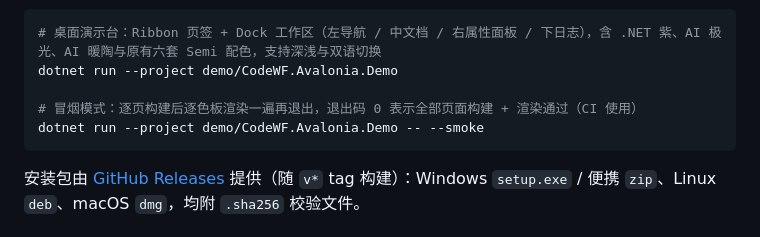
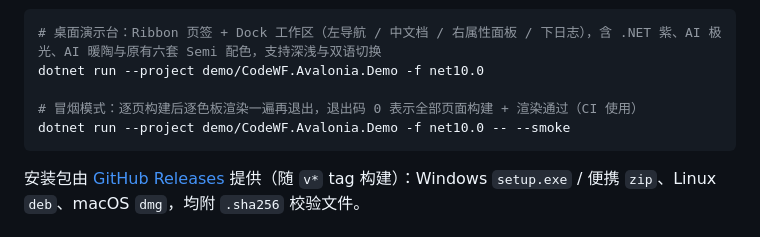
Before and after one commit to dotnet9/CodeWF.Avalonia, a Markdown page: README.md, the part around the change printed below. Rendered like a GitHub page.

````diff
--- a/README.md
+++ b/README.md
@@ -162,9 +172,9 @@ The native overview offers live Markdown, natural sorting and Dock experiments.
 ```bash
 # 桌面演示台：Ribbon 页签 + Dock 工作区（左导航 / 中文档 / 右属性面板 / 下日志），含 .NET 紫、AI 极光、AI 暖陶与原有六套 Semi 配色，支持深浅与双语切换
-dotnet run --project demo/CodeWF.Avalonia.Demo
+dotnet run --project demo/CodeWF.Avalonia.Demo -f net10.0
 
 # 冒烟模式：逐页构建后逐色板渲染一遍再退出，退出码 0 表示全部页面构建 + 渲染通过（CI 使用）
-dotnet run --project demo/CodeWF.Avalonia.Demo -- --smoke
+dotnet run --project demo/CodeWF.Avalonia.Demo -f net10.0 -- --smoke
 ```
 
 安装包由 [GitHub Releases](https://github.com/dotnet9/CodeWF.Avalonia/releases) 提供（随 `v*` tag 构建）：Windows `setup.exe` / 便携 `zip`、Linux `deb`、macOS `dmg`，均附 `.sha256` 校验文件。
````
Also changed, not shown: other parts of README.md (+10 -0 lines), docs/NativeDemo.md (+34 -2 lines), docs/images/studio-aurora-light.png (added), docs/images/studio-dotnet.png (added), docs/images/studio-interactions.gif (added), docs/images/studio-markdown.png (added), 1 other file.
